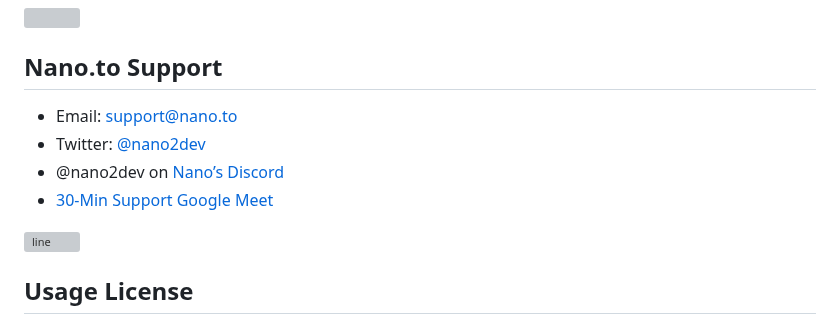
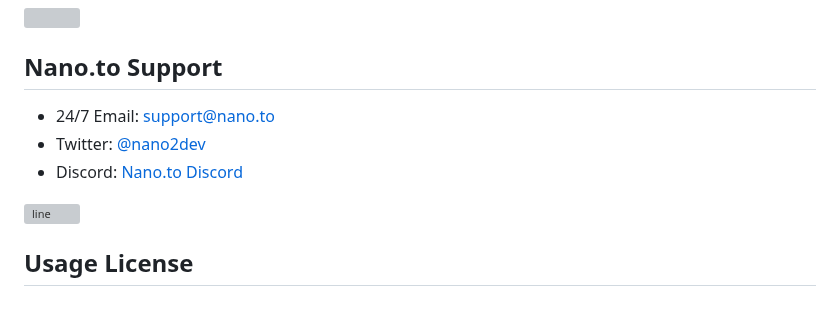
Before and after one commit to fwd/nano-to, a Markdown page: readme.md, the part around the change. Drawn GitHub-style; grey boxes are pictures that could not be loaded.

```diff
--- a/readme.md
+++ b/readme.md
@@ -128,10 +128,9 @@ Give a star if this project helped you. Contributions, issues and features are w
 
 ## Nano.to Support
 
-- Email: support@nano.to
+- 24/7 Email: support@nano.to
 - Twitter: [@nano2dev](https://twitter.com/nano2dev)
-- @nano2dev on [Nano’s Discord](https://discord.com/invite/RNAE2R9)
-- [30-Min Support Google Meet](https://calendly.com/nano2dev/nano-to)
+- Discord: [Nano.to Discord](https://discord.gg/HgqDCkzP)
 
 ![line](https://github.com/fwd/n2/raw/master/.github/line.png)
 
```
